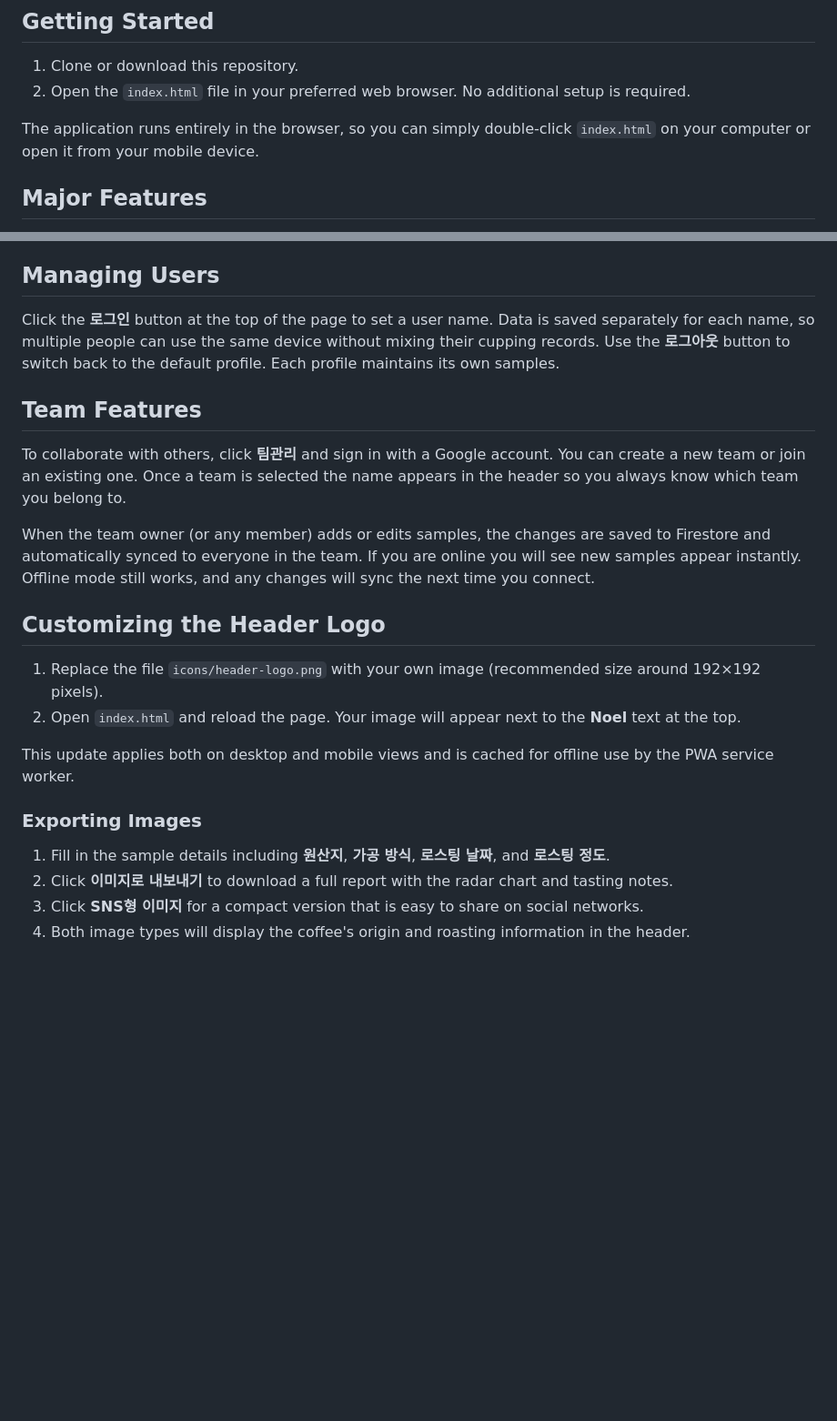
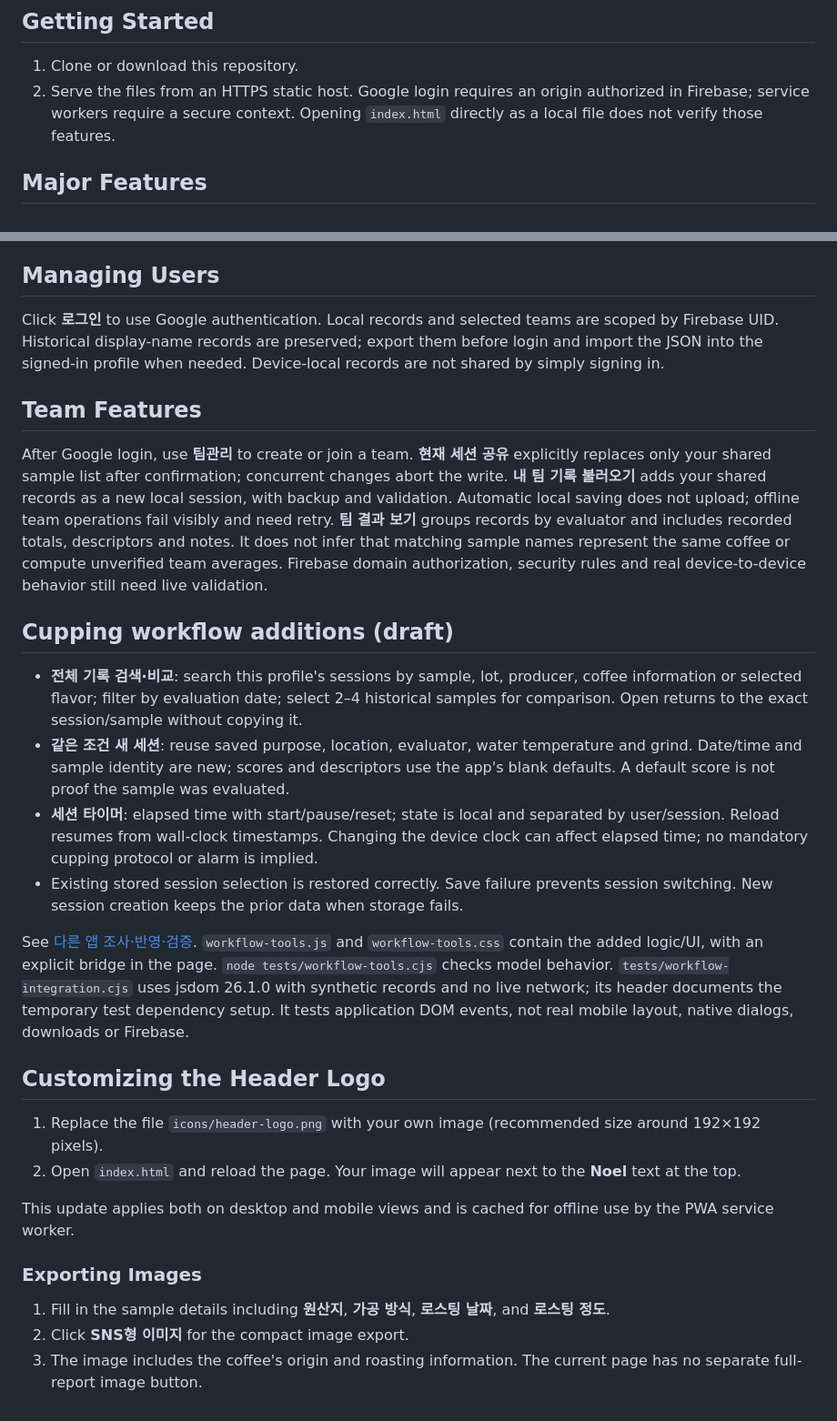
Before and after one commit to grint2000/coffee-sensory-wheel, a Markdown page: README.md, 2 parts joined by grey strips. Shown at 91% size. Rendered like a GitHub page; blank space fills up the shorter version.

Commit message:
feat: add cupping history comparison and session workflow tools

```diff
--- a/README.md
+++ b/README.md
@@ -7,9 +7,7 @@ This project provides a web-based interface for managing and evaluating coffee c
 ## Getting Started
 
 1. Clone or download this repository.
-2. Open the `index.html` file in your preferred web browser. No additional setup is required.
-
-The application runs entirely in the browser, so you can simply double-click `index.html` on your computer or open it from your mobile device.
+2. Serve the files from an HTTPS static host. Google login requires an origin authorized in Firebase; service workers require a secure context. Opening `index.html` directly as a local file does not verify those features.
 
 ## Major Features
 
@@ -47,13 +45,20 @@ This app is a Progressive Web App. When you visit on a mobile device or supporte
 
 ## Managing Users
 
-Click the **로그인** button at the top of the page to set a user name. Data is saved separately for each name, so multiple people can use the same device without mixing their cupping records. Use the **로그아웃** button to switch back to the default profile. Each profile maintains its own samples.
+Click **로그인** to use Google authentication. Local records and selected teams are scoped by Firebase UID. Historical display-name records are preserved; export them before login and import the JSON into the signed-in profile when needed. Device-local records are not shared by simply signing in.
 
 ## Team Features
 
-To collaborate with others, click **팀관리** and sign in with a Google account. You can create a new team or join an existing one. Once a team is selected the name appears in the header so you always know which team you belong to.
+After Google login, use **팀관리** to create or join a team. **현재 세션 공유** explicitly replaces only your shared sample list after confirmation; concurrent changes abort the write. **내 팀 기록 불러오기** adds your shared records as a new local session, with backup and validation. Automatic local saving does not upload; offline team operations fail visibly and need retry. **팀 결과 보기** groups records by evaluator and includes recorded totals, descriptors and notes. It does not infer that matching sample names represent the same coffee or compute unverified team averages. Firebase domain authorization, security rules and real device-to-device behavior still need live validation.
 
-When the team owner (or any member) adds or edits samples, the changes are saved to Firestore and automatically synced to everyone in the team. If you are online you will see new samples appear instantly. Offline mode still works, and any changes will sync the next time you connect.
+## Cupping workflow additions (draft)
+
+- **전체 기록 검색·비교**: search this profile's sessions by sample, lot, producer, coffee information or selected flavor; filter by evaluation date; select 2–4 historical samples for comparison. Open returns to the exact session/sample without copying it.
+- **같은 조건 새 세션**: reuse saved purpose, location, evaluator, water temperature and grind. Date/time and sample identity are new; scores and descriptors use the app's blank defaults. A default score is not proof the sample was evaluated.
+- **세션 타이머**: elapsed time with start/pause/reset; state is local and separated by user/session. Reload resumes from wall-clock timestamps. Changing the device clock can affect elapsed time; no mandatory cupping protocol or alarm is implied.
+- Existing stored session selection is restored correctly. Save failure prevents session switching. New session creation keeps the prior data when storage fails.
+
+See [다른 앱 조사·반영·검증](APP_WORKFLOW_REVIEW.md). `workflow-tools.js` and `workflow-tools.css` contain the added logic/UI, with an explicit bridge in the page. `node tests/workflow-tools.cjs` checks model behavior. `tests/workflow-integration.cjs` uses jsdom 26.1.0 with synthetic records and no live network; its header documents the temporary test dependency setup. It tests application DOM events, not real mobile layout, native dialogs, downloads or Firebase.
 
 ## Customizing the Header Logo
 
@@ -65,6 +70,5 @@ This update applies both on desktop and mobile views and is cached for offline u
 ### Exporting Images
 
 1. Fill in the sample details including **원산지**, **가공 방식**, **로스팅 날짜**, and **로스팅 정도**.
-2. Click **이미지로 내보내기** to download a full report with the radar chart and tasting notes.
-3. Click **SNS형 이미지** for a compact version that is easy to share on social networks.
-4. Both image types will display the coffee's origin and roasting information in the header.
+2. Click **SNS형 이미지** for the compact image export.
+3. The image includes the coffee's origin and roasting information. The current page has no separate full-report image button.
```
